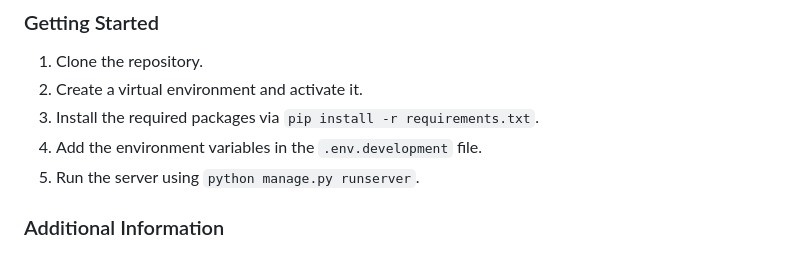
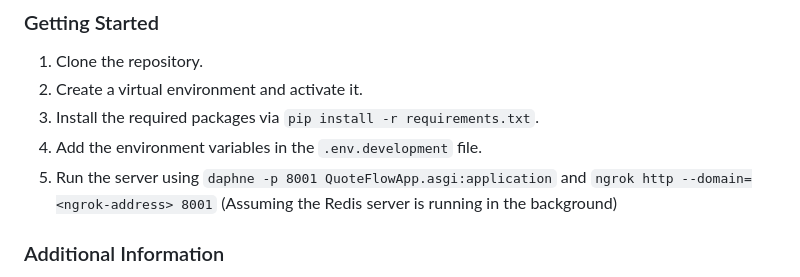
Before and after one commit to jasonadki/HTMX-Django-Lightning-Quotes, a Markdown page: readme.md, the part around the change. GitHub-like rendering.

```diff
--- a/readme.md
+++ b/readme.md
@@ -45,7 +45,7 @@ API_BEARER_TOKEN=<your-api-bearer-token>
 2. Create a virtual environment and activate it.
 3. Install the required packages via `pip install -r requirements.txt`.
 4. Add the environment variables in the `.env.development` file.
-5. Run the server using `python manage.py runserver`.
+5. Run the server using `daphne -p 8001 QuoteFlowApp.asgi:application` and `ngrok http --domain=<ngrok-address> 8001` (Assuming the Redis server is running in the background)
 
 ### Additional Information
 - **Voltage**: [Voltage Cloud Platform](https://voltage.cloud/)
```
